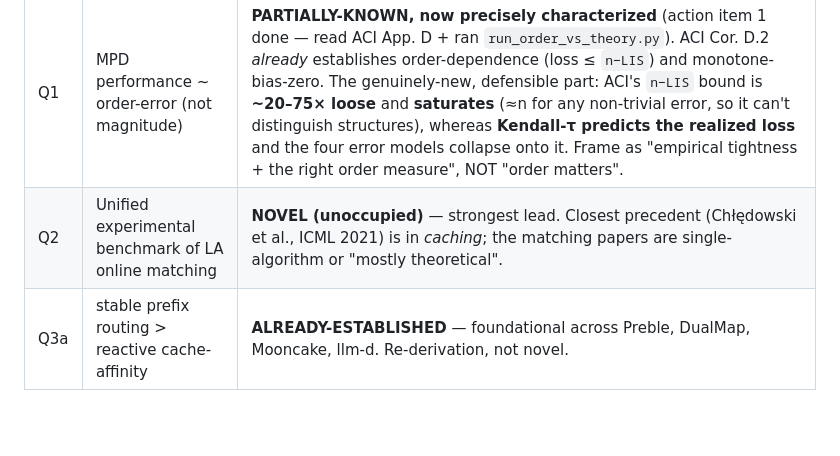
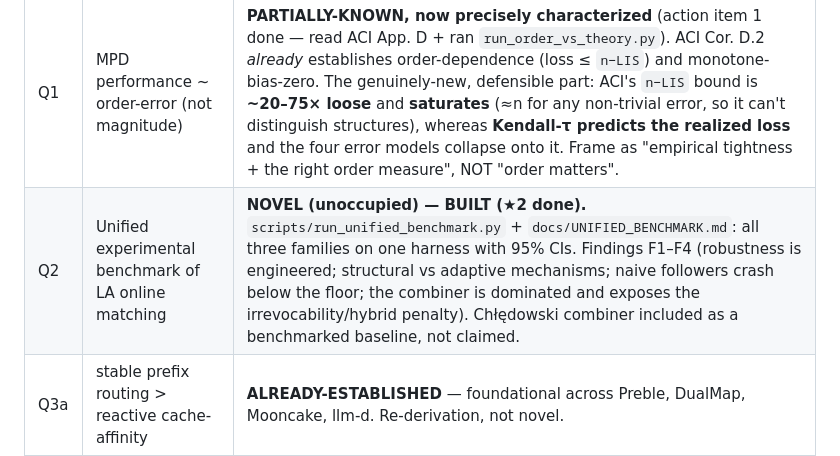
Before and after one commit to bruce5800/Postgraduate-Project, a Markdown page: docs/LITERATURE_REVIEW.md, the part around the change. GitHub-like rendering; blank space fills up the shorter version.

```diff
--- a/docs/LITERATURE_REVIEW.md
+++ b/docs/LITERATURE_REVIEW.md
@@ -24,7 +24,7 @@ SEA / ESA experimental track)** — *if positioned correctly*:
 | Q | Topic | Verdict |
 |---|---|---|
 | Q1 | MPD performance ~ order-error (not magnitude) | **PARTIALLY-KNOWN, now precisely characterized** (action item 1 done — read ACI App. D + ran `run_order_vs_theory.py`). ACI Cor. D.2 *already* establishes order-dependence (loss ≤ `n−LIS`) and monotone-bias-zero. The genuinely-new, defensible part: ACI's `n−LIS` bound is **~20–75× loose** and **saturates** (≈n for any non-trivial error, so it can't distinguish structures), whereas **Kendall-τ predicts the realized loss** and the four error models collapse onto it. Frame as "empirical tightness + the right order measure", NOT "order matters". |
-| Q2 | Unified experimental benchmark of LA online matching | **NOVEL (unoccupied)** — strongest lead. Closest precedent (Chłędowski et al., ICML 2021) is in *caching*; the matching papers are single-algorithm or "mostly theoretical". |
+| Q2 | Unified experimental benchmark of LA online matching | **NOVEL (unoccupied) — BUILT (★2 done).** `scripts/run_unified_benchmark.py` + `docs/UNIFIED_BENCHMARK.md`: all three families on one harness with 95% CIs. Findings F1–F4 (robustness is engineered; structural vs adaptive mechanisms; naive followers crash below the floor; the combiner is dominated and exposes the irrevocability/hybrid penalty). Chłędowski combiner included as a benchmarked baseline, not claimed. |
 | Q3a | stable prefix routing > reactive cache-affinity | **ALREADY-ESTABLISHED** — foundational across Preble, DualMap, Mooncake, llm-d. Re-derivation, not novel. |
 | Q3b | real-time load > stale forecast | **PARTIALLY-KNOWN & COMPLICATED** — Mooncake shows reactive signals alone are *insufficient* (delayed → phase-staggering) and ADD prediction; SageServe shows forecasts WIN for provisioning. A blanket "real-time beats forecasts" headline is at risk. |
 | Q3c | the *with-predictions framing* of serving routing | **NEW framing** — no serving paper uses "learning-augmented / algorithms-with-predictions" vocabulary — but high risk of "repackaging known systems results" dismissal. |
```
Also changed, not shown: README.md (+2 -0 lines), docs/UNIFIED_BENCHMARK.md (added, +166 -0 lines), results/unified_benchmark_tables.md (added, +40 -0 lines), results/unified_benchmark.png (added), 5 other files.
